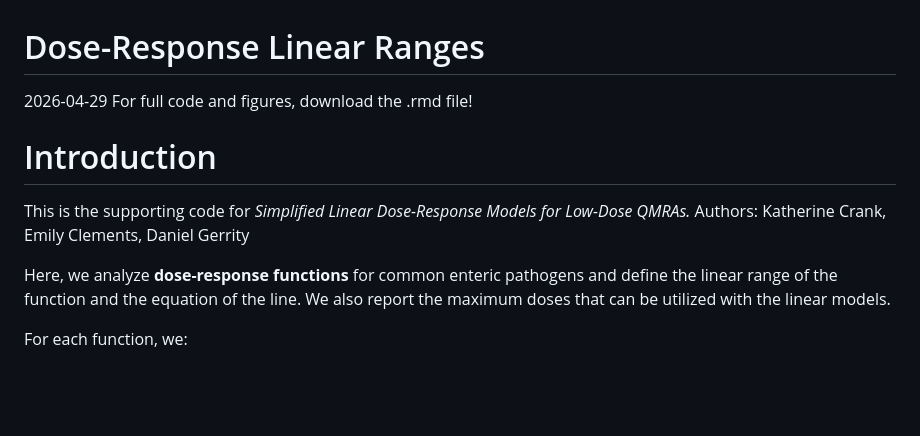
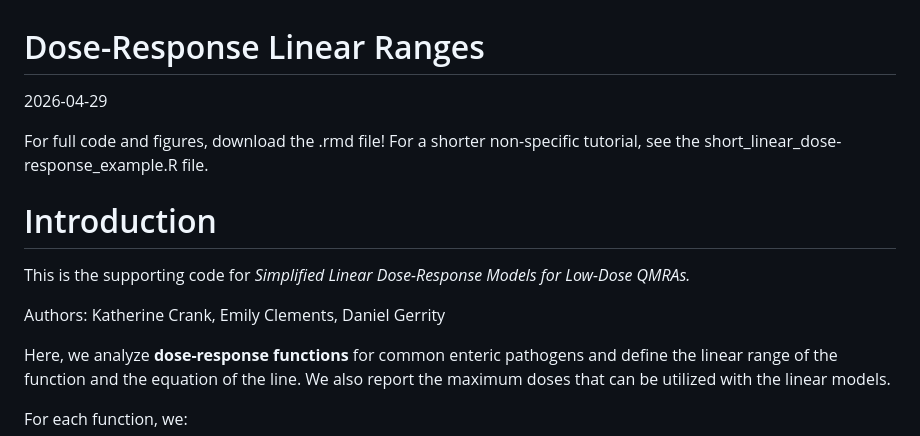
Before and after one commit to kcrank1/linear-dose-responses, a Markdown page: README.md, the part around the change. Drawn GitHub-style; blank space fills up the shorter version.

```diff
--- a/README.md
+++ b/README.md
@@ -1,12 +1,15 @@
 Dose-Response Linear Ranges
 ================
 2026-04-29
-For full code and figures, download the .rmd file!
+
+For full code and figures, download the .rmd file! For a shorter non-specific tutorial, see the short_linear_dose-response_example.R file.
 
 # Introduction
 
 This is the supporting code for *Simplified Linear Dose-Response Models
-for Low-Dose QMRAs.* Authors: Katherine Crank, Emily Clements, Daniel
+for Low-Dose QMRAs.*
+
+Authors: Katherine Crank, Emily Clements, Daniel
 Gerrity
 
 Here, we analyze **dose-response functions** for common enteric
```
